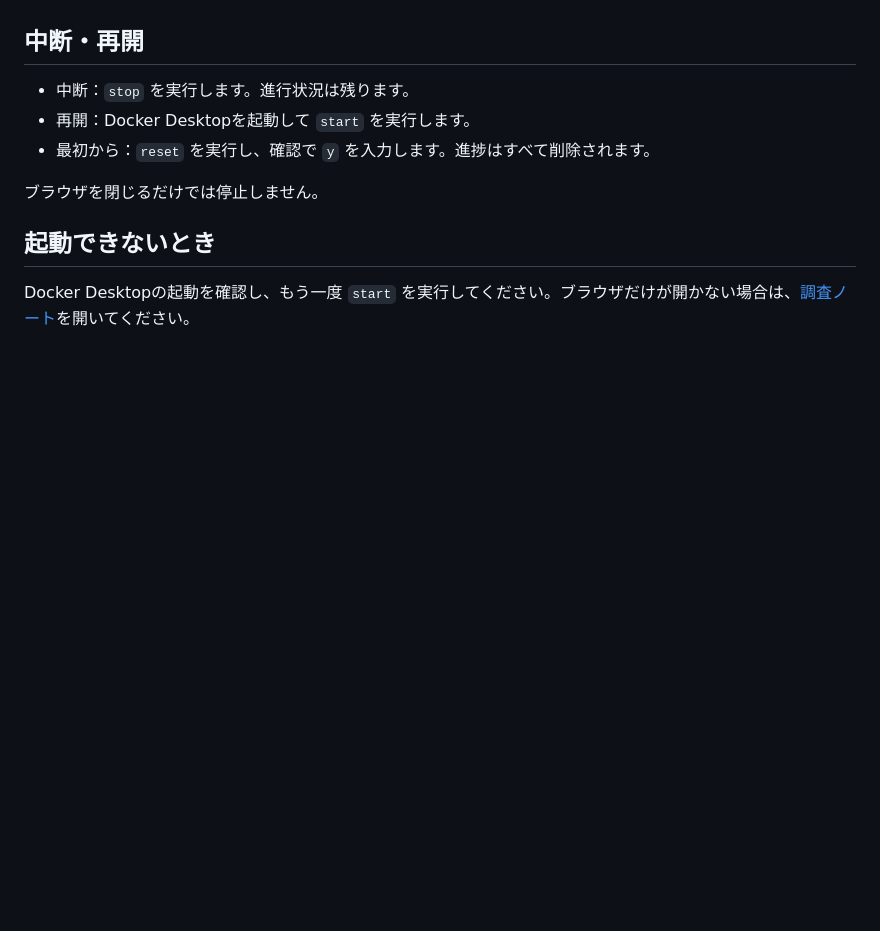
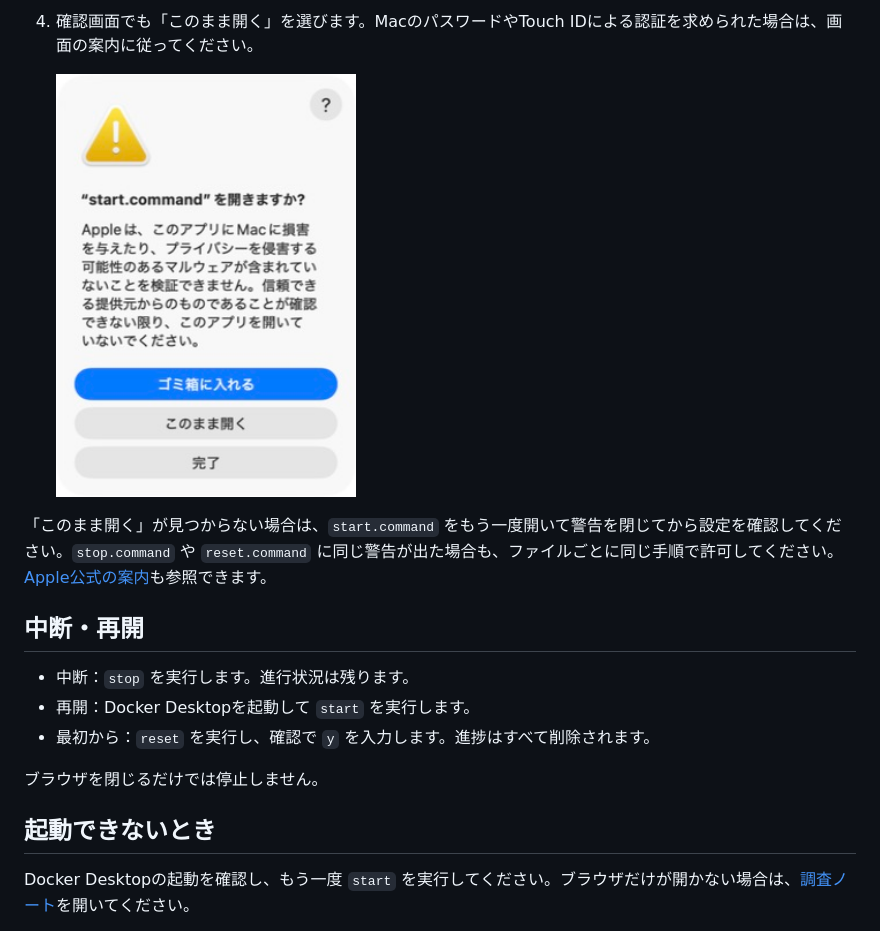
Before and after one commit to FakeDocument/MysteryOfMikuriyaKodomoShokudo, a Markdown page: README.md, the part around one of its changes. GitHub-like rendering; pictures changed too: docs/mac-setup/04-confirm-open.png (added); blank space fills up the shorter version.

```diff
--- a/README.md
+++ b/README.md
@@ -38,3 +54,9 @@
+4. 確認画面でも「このまま開く」を選びます。MacのパスワードやTouch IDによる認証を求められた場合は、画面の案内に従ってください。
+
+    <img src="docs/mac-setup/04-confirm-open.png" alt="start.commandを開くか確認する画面。「このまま開く」で実行を許可します。" width="300">
+
+「このまま開く」が見つからない場合は、`start.command` をもう一度開いて警告を閉じてから設定を確認してください。`stop.command` や `reset.command` に同じ警告が出た場合も、ファイルごとに同じ手順で許可してください。[Apple公式の案内](https://support.apple.com/ja-jp/102445)も参照できます。
+
 ## 中断・再開
 
 - 中断：`stop` を実行します。進行状況は残ります。
```
Also changed, not shown: other parts of README.md (+16 -0 lines), docs/troubleshooting.md (+12 -2 lines), docs/mac-setup/01-warning.png (added), docs/mac-setup/02-privacy-security.png (added), docs/mac-setup/03-open-anyway.png (added), 6 other files.
